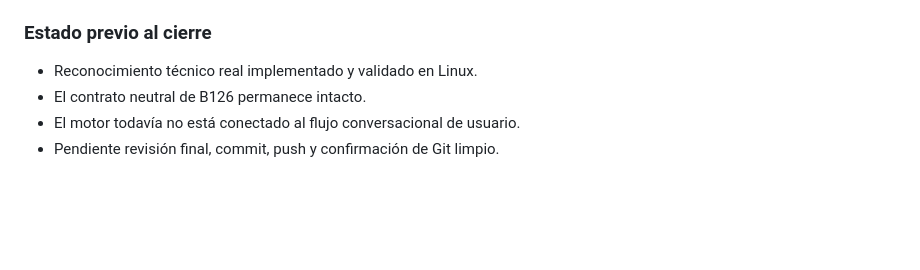
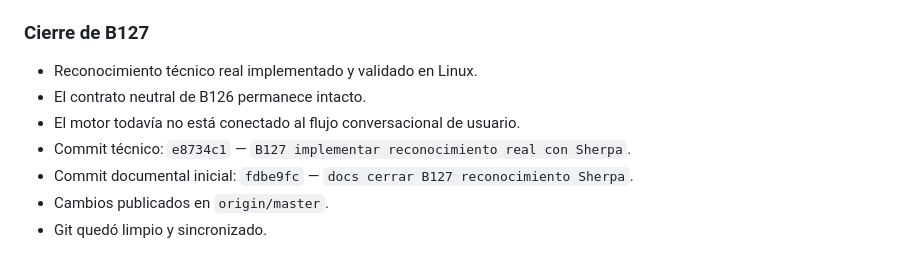
Before and after one commit to loguic/app-ingles-frontend, a Markdown page: docs/bitacora-frontend.md, the part around the change. Drawn GitHub-style; blank space fills up the shorter version.

Commit message:
docs confirmar cierre B127

```diff
--- a/docs/bitacora-frontend.md
+++ b/docs/bitacora-frontend.md
@@ -1733,9 +1733,12 @@ Ninguno de estos estados representa corrección pedagógica.
 - `linux/flutter/generated_plugins.cmake`
 - `windows/flutter/generated_plugins.cmake`
 
-### Estado previo al cierre
+### Cierre de B127
 
 - Reconocimiento técnico real implementado y validado en Linux.
 - El contrato neutral de B126 permanece intacto.
 - El motor todavía no está conectado al flujo conversacional de usuario.
-- Pendiente revisión final, commit, push y confirmación de Git limpio.
+- Commit técnico: `e8734c1` — `B127 implementar reconocimiento real con Sherpa`.
+- Commit documental inicial: `fdbe9fc` — `docs cerrar B127 reconocimiento Sherpa`.
+- Cambios publicados en `origin/master`.
+- Git quedó limpio y sincronizado.
```
